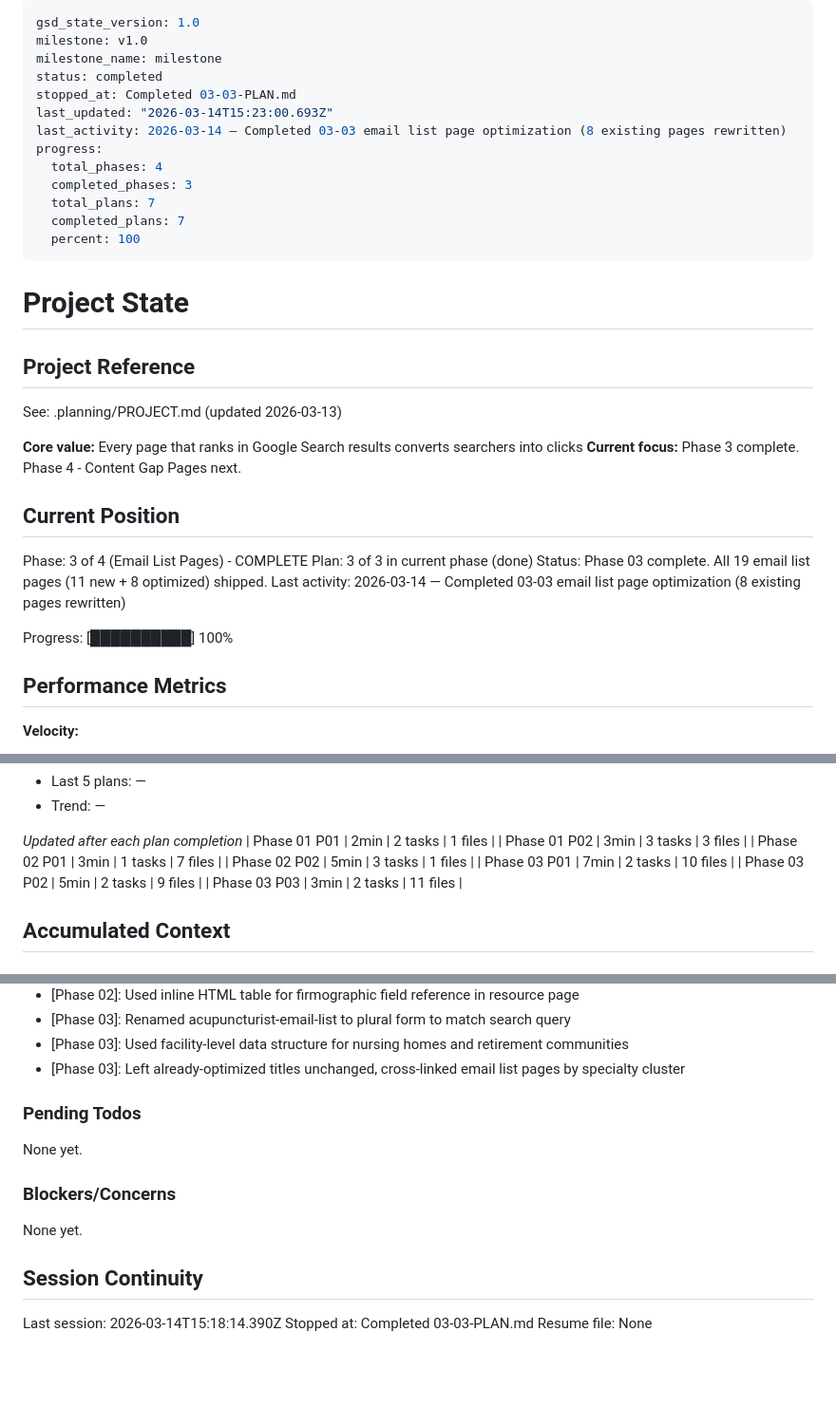
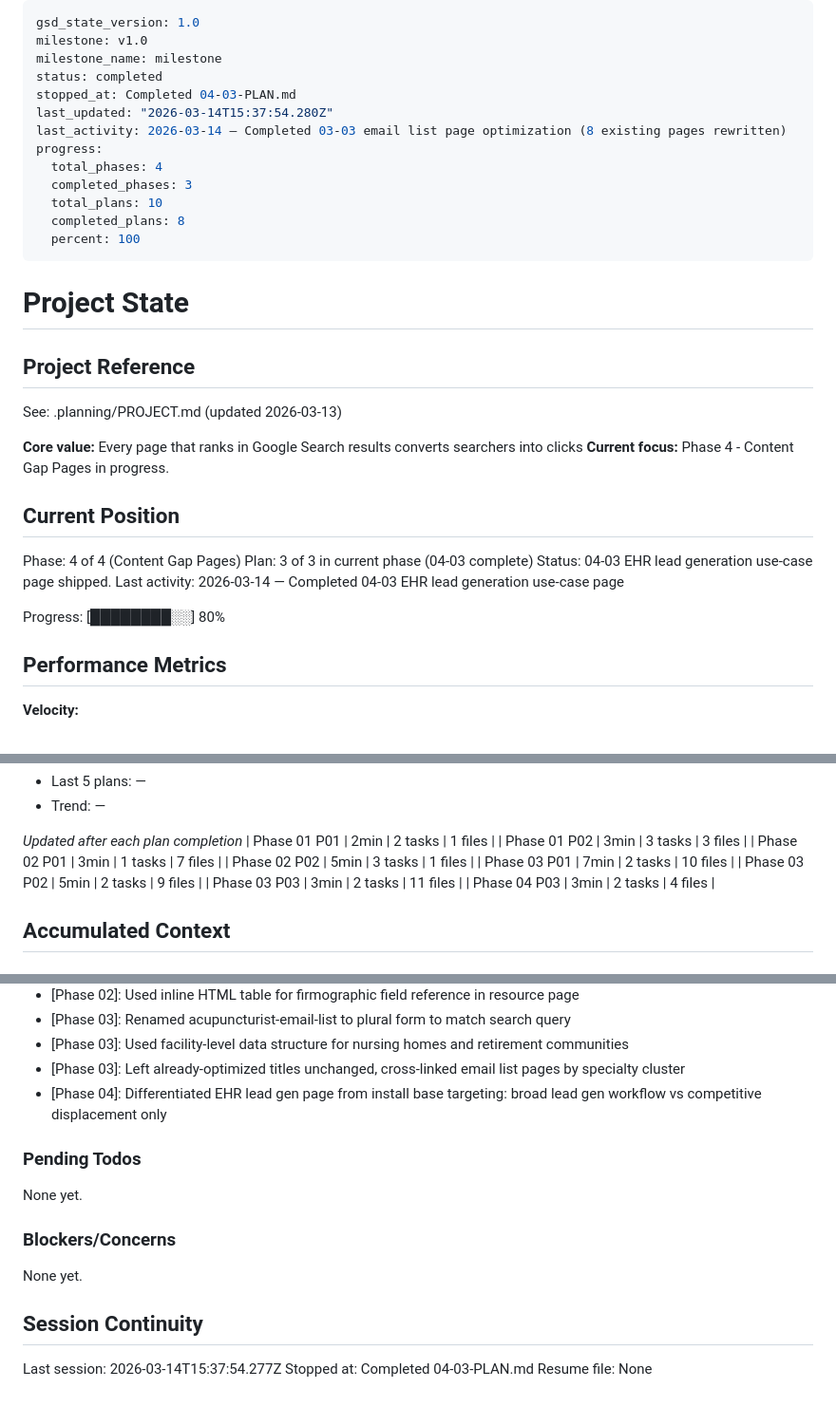
Before and after one commit to romelikethecity/provyx-website, a Markdown page: .planning/STATE.md, 3 parts joined by grey strips. Shown at 95% size. Drawn GitHub-style; blank space fills up the shorter version.

Commit message:
docs(04-03): complete EHR lead generation use-case plan
- SUMMARY.md with execution metrics and decisions
- STATE.md updated to Phase 4 Plan 3 complete
- ROADMAP.md progress updated
- GAP-05 requirement marked complete

Co-Authored-By: Claude Opus 4.6 <noreply@anthropic.com>

```diff
--- a/.planning/STATE.md
+++ b/.planning/STATE.md
@@ -3,14 +3,14 @@ gsd_state_version: 1.0
 milestone: v1.0
 milestone_name: milestone
 status: completed
-stopped_at: Completed 03-03-PLAN.md
-last_updated: "2026-03-14T15:23:00.693Z"
+stopped_at: Completed 04-03-PLAN.md
+last_updated: "2026-03-14T15:37:54.280Z"
 last_activity: 2026-03-14 — Completed 03-03 email list page optimization (8 existing pages rewritten)
 progress:
   total_phases: 4
   completed_phases: 3
-  total_plans: 7
-  completed_plans: 7
+  total_plans: 10
+  completed_plans: 8
   percent: 100
 ---
 
@@ -21,16 +21,16 @@ progress:
 See: .planning/PROJECT.md (updated 2026-03-13)
 
 **Core value:** Every page that ranks in Google Search results converts searchers into clicks
-**Current focus:** Phase 3 complete. Phase 4 - Content Gap Pages next.
+**Current focus:** Phase 4 - Content Gap Pages in progress.
 
 ## Current Position
 
-Phase: 3 of 4 (Email List Pages) - COMPLETE
-Plan: 3 of 3 in current phase (done)
-Status: Phase 03 complete. All 19 email list pages (11 new + 8 optimized) shipped.
-Last activity: 2026-03-14 — Completed 03-03 email list page optimization (8 existing pages rewritten)
+Phase: 4 of 4 (Content Gap Pages)
+Plan: 3 of 3 in current phase (04-03 complete)
+Status: 04-03 EHR lead generation use-case page shipped.
+Last activity: 2026-03-14 — Completed 04-03 EHR lead generation use-case page
 
-Progress: [██████████] 100%
+Progress: [████████░░] 80%
 
 ## Performance Metrics
 
@@ -57,6 +57,7 @@ Progress: [██████████] 100%
 | Phase 03 P01 | 7min | 2 tasks | 10 files |
 | Phase 03 P02 | 5min | 2 tasks | 9 files |
 | Phase 03 P03 | 3min | 2 tasks | 11 files |
+| Phase 04 P03 | 3min | 2 tasks | 4 files |
 
 ## Accumulated Context
 
@@ -78,6 +79,7 @@ Recent decisions affecting current work:
 - [Phase 03]: Renamed acupuncturist-email-list to plural form to match search query
 - [Phase 03]: Used facility-level data structure for nursing homes and retirement communities
 - [Phase 03]: Left already-optimized titles unchanged, cross-linked email list pages by specialty cluster
+- [Phase 04]: Differentiated EHR lead gen page from install base targeting: broad lead gen workflow vs competitive displacement only
 
 ### Pending Todos
 
@@ -89,6 +91,6 @@ None yet.
 
 ## Session Continuity
 
-Last session: 2026-03-14T15:18:14.390Z
-Stopped at: Completed 03-03-PLAN.md
+Last session: 2026-03-14T15:37:54.277Z
+Stopped at: Completed 04-03-PLAN.md
 Resume file: None
```
Also changed, not shown: .planning/REQUIREMENTS.md (+2 -2 lines), 1 other file.
